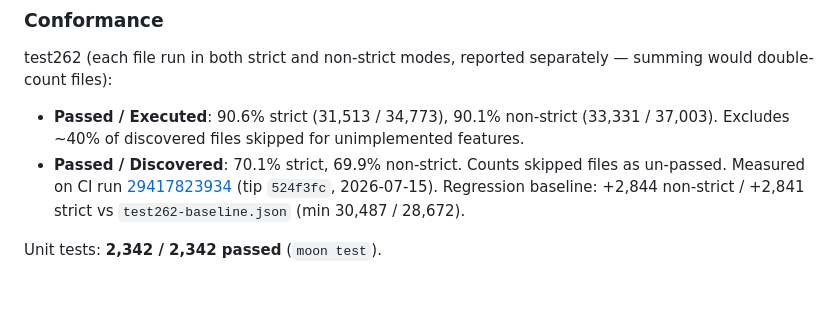
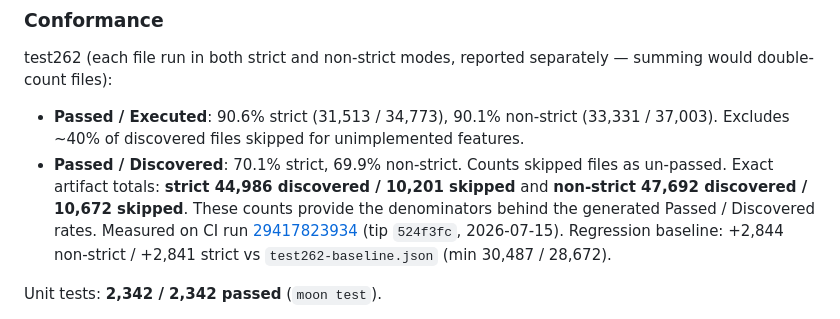
Before and after one commit to dowdiness/js_engine, a Markdown page: CHANGELOG.md, the part around the change. GitHub-like rendering; blank space fills up the shorter version.

Commit message:
docs: add exact conformance denominators

```diff
--- a/CHANGELOG.md
+++ b/CHANGELOG.md
@@ -17,6 +17,9 @@ reported separately — summing would double-count files):
   discovered files skipped for unimplemented features.
 - **Passed / Discovered**: 70.1% strict, 69.9%
   non-strict. Counts skipped files as un-passed.
+Exact artifact totals: **strict 44,986 discovered / 10,201 skipped** and
+**non-strict 47,692 discovered / 10,672 skipped**. These counts provide the
+denominators behind the generated Passed / Discovered rates.
 Measured on CI run [29417823934](https://github.com/dowdiness/js_engine/actions/runs/29417823934)
 (tip `524f3fc`, 2026-07-15).
 Regression baseline: +2,844 non-strict / +2,841 strict vs
```
